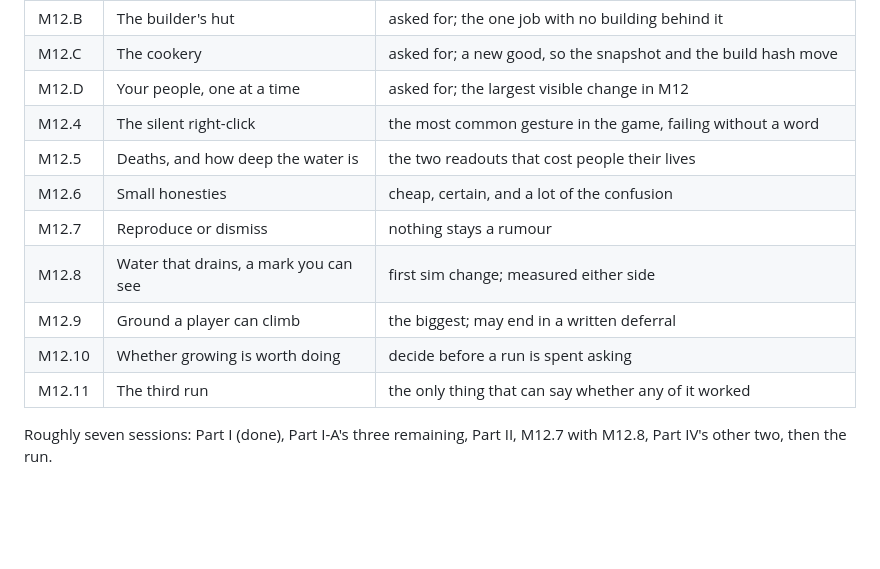
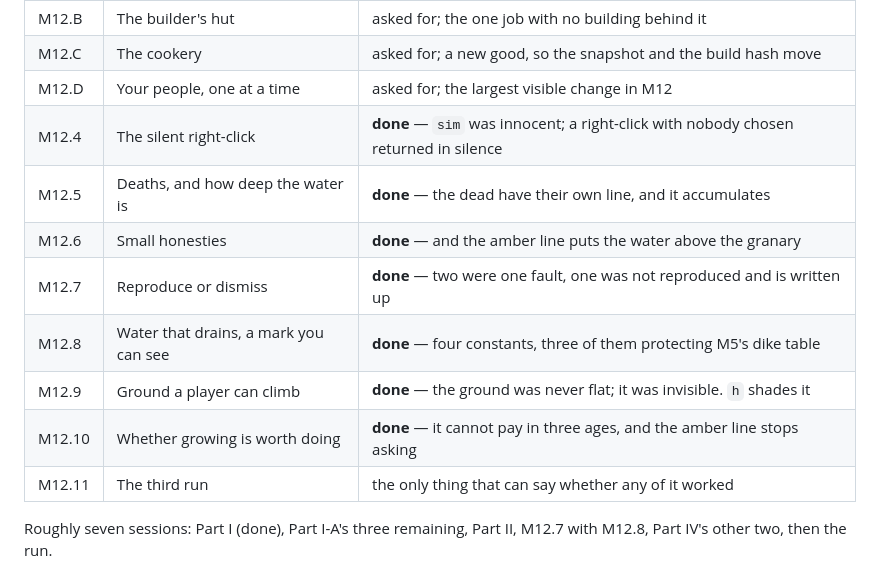
Before and after one commit to sgilson7/floodline, a Markdown page: PLAN-M12.md, the part around the change. Rendered like a GitHub page; blank space fills up the shorter version.

```diff
--- a/PLAN-M12.md
+++ b/PLAN-M12.md
@@ -613,13 +613,13 @@ run ended with a second game started out of the first one's lobby.
 | M12.B | The builder's hut | asked for; the one job with no building behind it |
 | M12.C | The cookery | asked for; a new good, so the snapshot and the build hash move |
 | M12.D | Your people, one at a time | asked for; the largest visible change in M12 |
-| M12.4 | The silent right-click | the most common gesture in the game, failing without a word |
-| M12.5 | Deaths, and how deep the water is | the two readouts that cost people their lives |
-| M12.6 | Small honesties | cheap, certain, and a lot of the confusion |
-| M12.7 | Reproduce or dismiss | nothing stays a rumour |
-| M12.8 | Water that drains, a mark you can see | first sim change; measured either side |
-| M12.9 | Ground a player can climb | the biggest; may end in a written deferral |
-| M12.10 | Whether growing is worth doing | decide before a run is spent asking |
+| M12.4 | The silent right-click | **done** — `sim` was innocent; a right-click with nobody chosen returned in silence |
+| M12.5 | Deaths, and how deep the water is | **done** — the dead have their own line, and it accumulates |
+| M12.6 | Small honesties | **done** — and the amber line puts the water above the granary |
+| M12.7 | Reproduce or dismiss | **done** — two were one fault, one was not reproduced and is written up |
+| M12.8 | Water that drains, a mark you can see | **done** — four constants, three of them protecting M5's dike table |
+| M12.9 | Ground a player can climb | **done** — the ground was never flat; it was invisible. `h` shades it |
+| M12.10 | Whether growing is worth doing | **done** — it cannot pay in three ages, and the amber line stops asking |
 | M12.11 | The third run | the only thing that can say whether any of it worked |
 
 Roughly seven sessions: Part I (done), Part I-A's three remaining, Part II,
```
Also changed, not shown: PROGRESS.md (+78 -0 lines).
